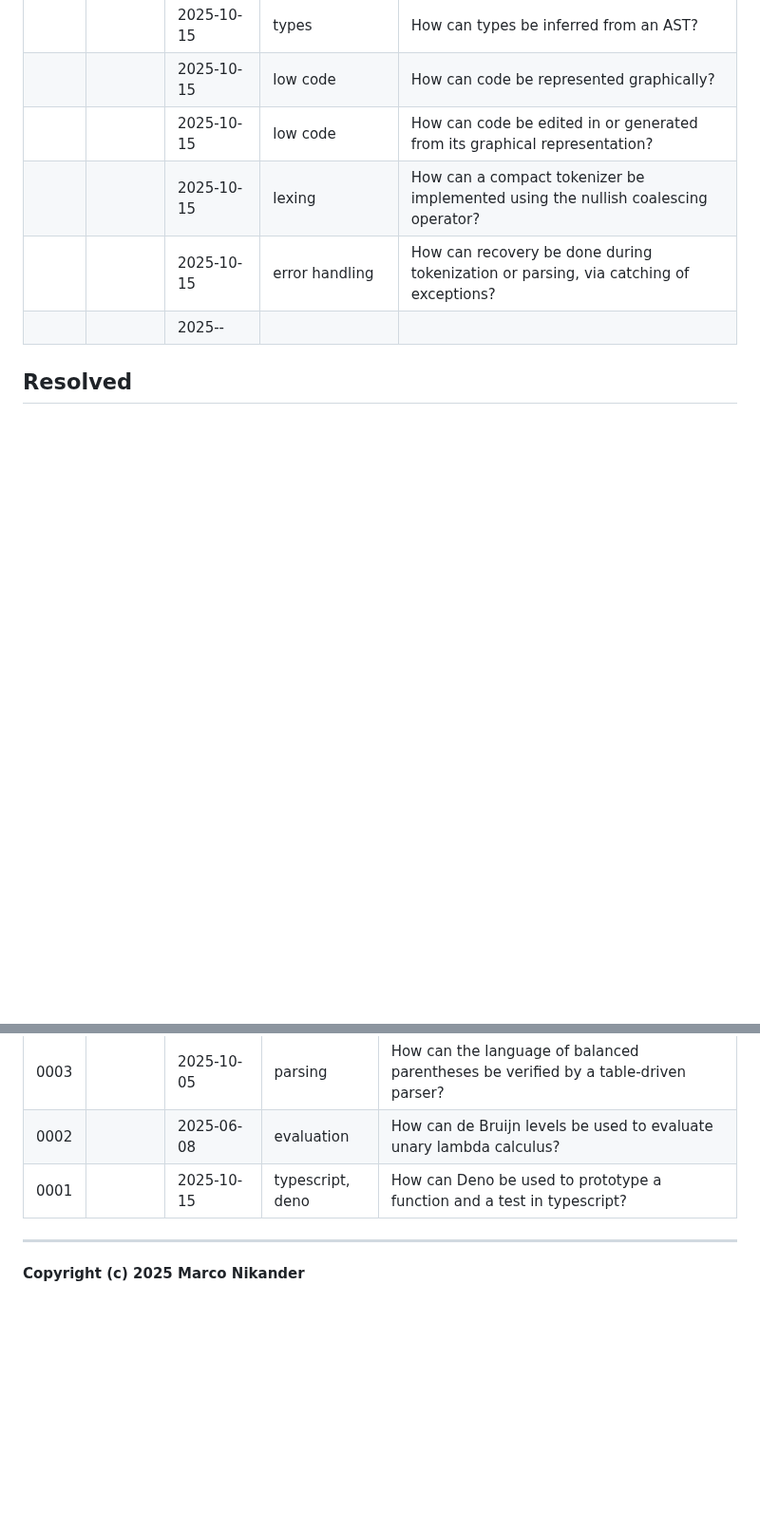
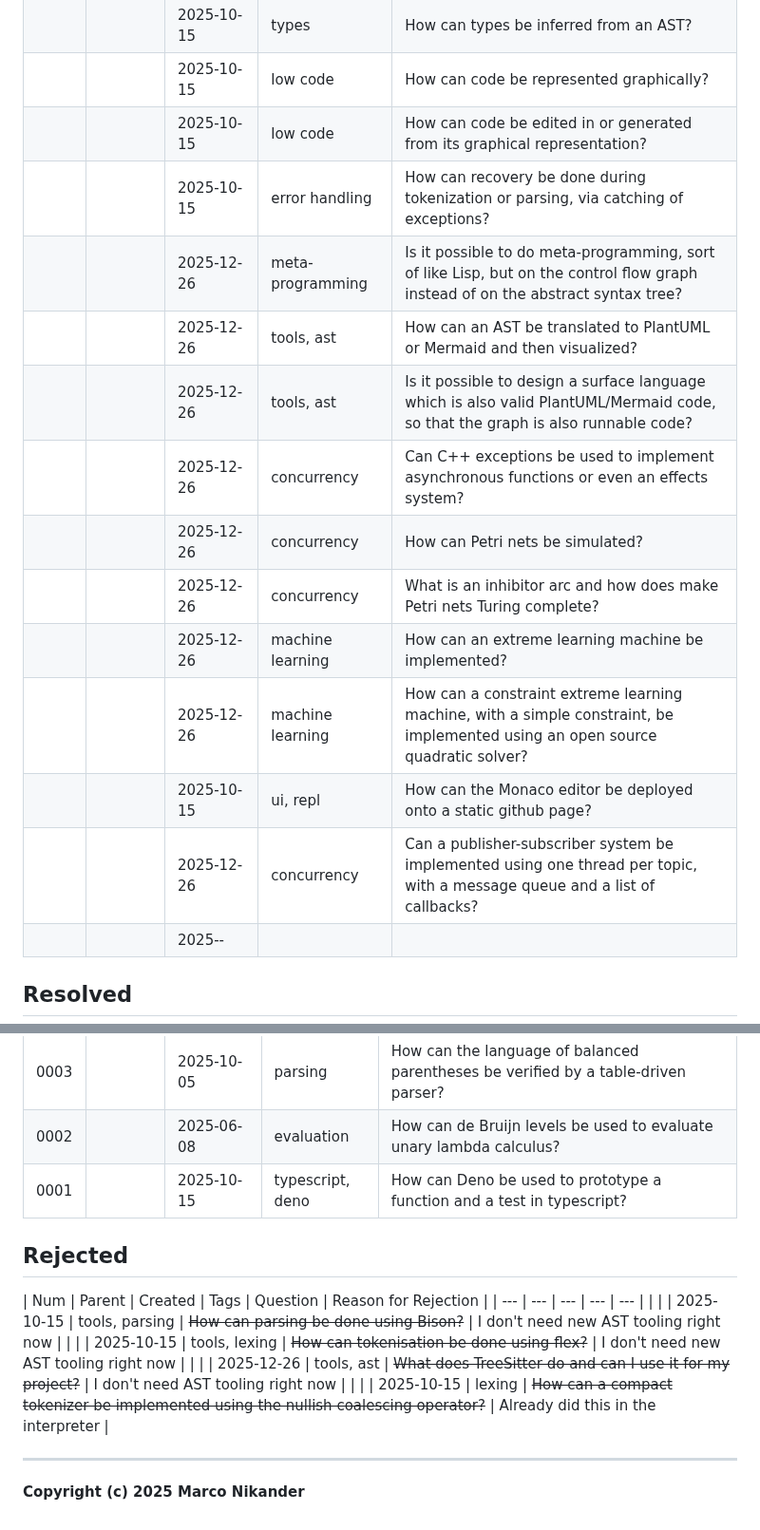
Before and after one commit to mnikander/lab, a Markdown page: README.md, 2 parts joined by grey strips. Shown at 95% size. Rendered like a GitHub page; blank space fills up the shorter version.

Commit message:
update list of open questions

```diff
--- a/README.md
+++ b/README.md
@@ -51,8 +50,17 @@ The tables below collect those questions.
 |      |        | 2025-10-15 | types                | How can types be inferred from an AST? |
 |      |        | 2025-10-15 | low code             | How can code be represented graphically? |
 |      |        | 2025-10-15 | low code             | How can code be edited in or generated from its graphical representation? |
-|      |        | 2025-10-15 | lexing               | How can a compact tokenizer be implemented using the nullish coalescing operator? |
 |      |        | 2025-10-15 | error handling       | How can recovery be done during tokenization or parsing, via catching of exceptions? |
+|      |        | 2025-12-26 | meta-programming     | Is it possible to do meta-programming, sort of like Lisp, but on the control flow graph instead of on the abstract syntax tree? |
+|      |        | 2025-12-26 | tools, ast           | How can an AST be translated to PlantUML or Mermaid and then visualized? |
+|      |        | 2025-12-26 | tools, ast           | Is it possible to design a surface language which is also valid PlantUML/Mermaid code, so that the graph is also runnable code? |
+|      |        | 2025-12-26 | concurrency          | Can C++ exceptions be used to implement asynchronous functions or even an effects system? |
+|      |        | 2025-12-26 | concurrency          | How can Petri nets be simulated? |
+|      |        | 2025-12-26 | concurrency          | What is an inhibitor arc and how does make Petri nets Turing complete? |
+|      |        | 2025-12-26 | machine learning     | How can an extreme learning machine be implemented? |
+|      |        | 2025-12-26 | machine learning     | How can a constraint extreme learning machine, with a simple constraint, be implemented using an open source quadratic solver? |
+|      |        | 2025-10-15 | ui, repl             | How can the Monaco editor be deployed onto a static github page? |
+|      |        | 2025-12-26 | concurrency          | Can a publisher-subscriber system be implemented using one thread per topic, with a message queue and a list of callbacks? |
 |      |        | 2025-- | | |
 
 ## Resolved
@@ -75,5 +83,13 @@ The tables below collect those questions.
 | 0002 |        | 2025-06-08 | evaluation           | How can de Bruijn levels be used to evaluate unary lambda calculus? |
 | 0001 |        | 2025-10-15 | typescript, deno     | How can Deno be used to prototype a function and a test in typescript? |
 
+## Rejected
+| Num  | Parent | Created    | Tags                 | Question | Reason for Rejection |
+| ---  | ---    | ---        | ---                  | ---      |
+|      |        | 2025-10-15 | tools, parsing       | ~~How can parsing be done using Bison?~~ | I don't need new AST tooling right now |
+|      |        | 2025-10-15 | tools, lexing        | ~~How can tokenisation be done using flex?~~ | I don't need new AST tooling right now |
+|      |        | 2025-12-26 | tools, ast           | ~~What does TreeSitter do and can I use it for my project?~~ | I don't need AST tooling right now |
+|      |        | 2025-10-15 | lexing               | ~~How can a compact tokenizer be implemented using the nullish coalescing operator?~~ | Already did this in the interpreter |
+
 ---
 **Copyright (c) 2025 Marco Nikander**
```
Also changed, not shown: other parts of README.md (+17 -18 lines).
